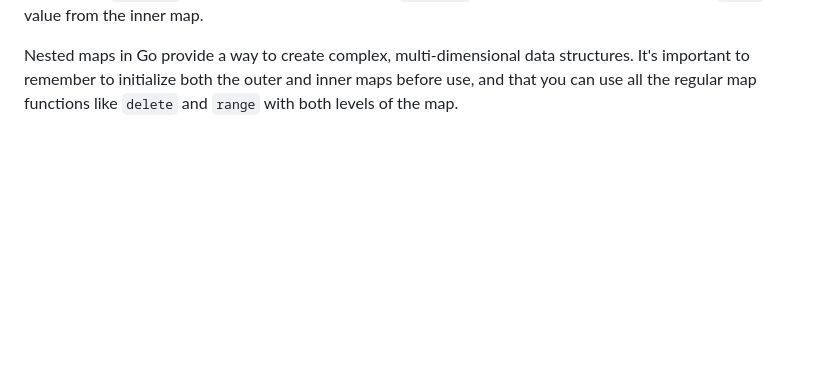
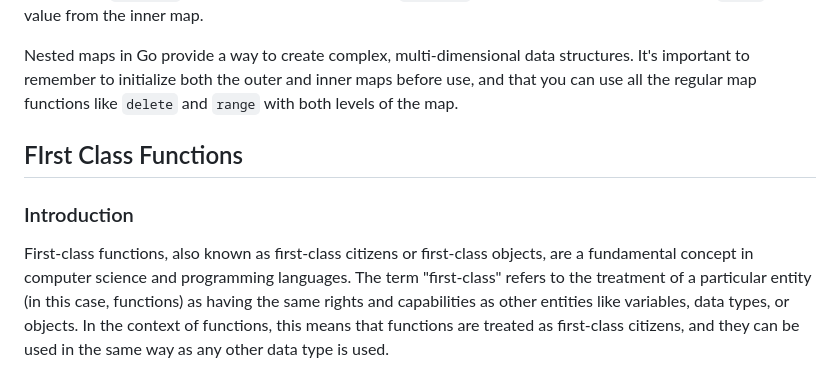
Before and after one commit to yunusparvezkhan/go-c101, a Markdown page: README.md, the part around the change. GitHub-like rendering; blank space fills up the shorter version.

Commit message:
docs(readme): write intro of first class functions in general

```diff
--- a/README.md
+++ b/README.md
@@ -739,3 +739,9 @@ for outerKey, innerMap := range nestedMap {
 In this loop, `outerKey` is the key from the outer map, `innerKey` is the key from the inner map, and `value` is the value from the inner map.
 
 Nested maps in Go provide a way to create complex, multi-dimensional data structures. It's important to remember to initialize both the outer and inner maps before use, and that you can use all the regular map functions like `delete` and `range` with both levels of the map.
+
+## FIrst Class Functions
+
+### Introduction
+
+First-class functions, also known as first-class citizens or first-class objects, are a fundamental concept in computer science and programming languages. The term "first-class" refers to the treatment of a particular entity (in this case, functions) as having the same rights and capabilities as other entities like variables, data types, or objects. In the context of functions, this means that functions are treated as first-class citizens, and they can be used in the same way as any other data type is used.
```
